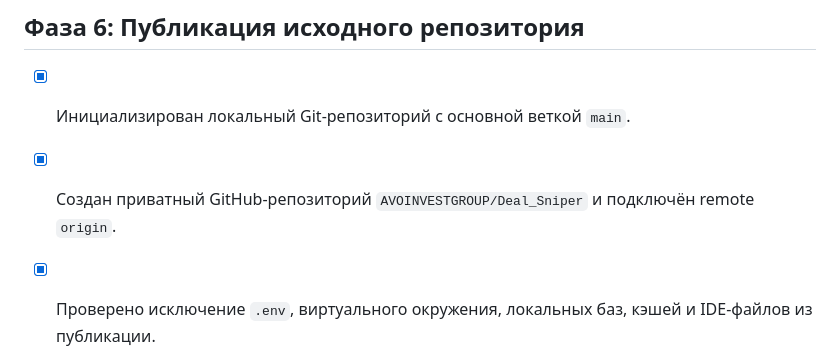
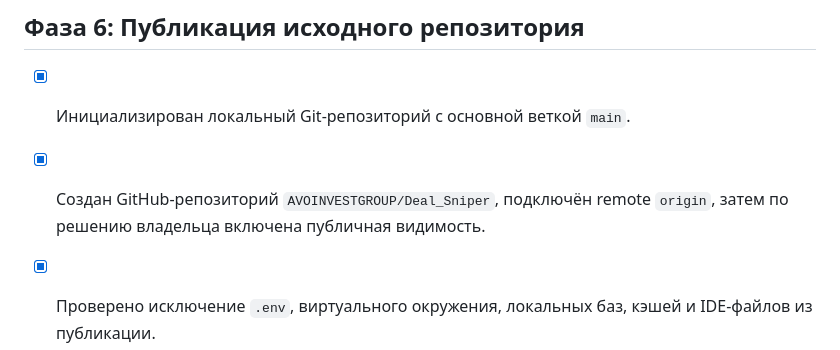
Before and after one commit to AVOINVESTGROUP/Deal_Sniper, a Markdown page: docs/STEPS.md, the part around the change. Drawn GitHub-style.

Commit message:
Обновить видимость GitHub-репозитория

```diff
--- a/docs/STEPS.md
+++ b/docs/STEPS.md
@@ -49,5 +49,5 @@
 ## Фаза 6: Публикация исходного репозитория
 
 - [x] Инициализирован локальный Git-репозиторий с основной веткой `main`.
-- [x] Создан приватный GitHub-репозиторий `AVOINVESTGROUP/Deal_Sniper` и подключён remote `origin`.
+- [x] Создан GitHub-репозиторий `AVOINVESTGROUP/Deal_Sniper`, подключён remote `origin`, затем по решению владельца включена публичная видимость.
 - [x] Проверено исключение `.env`, виртуального окружения, локальных баз, кэшей и IDE-файлов из публикации.
```
Also changed, not shown: AI_CONTEXT.md (+2 -2 lines).
